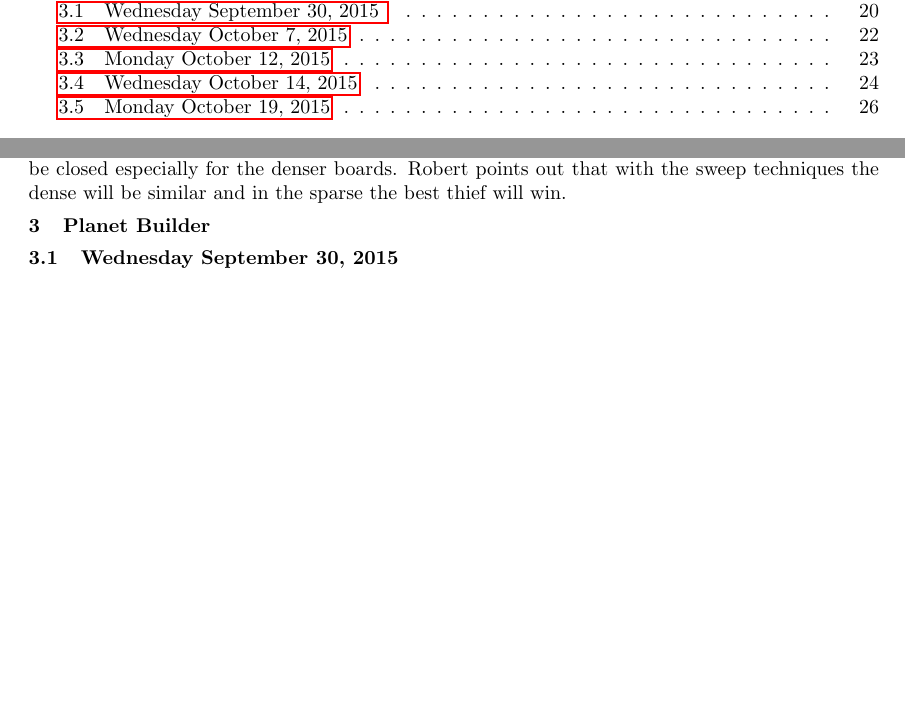
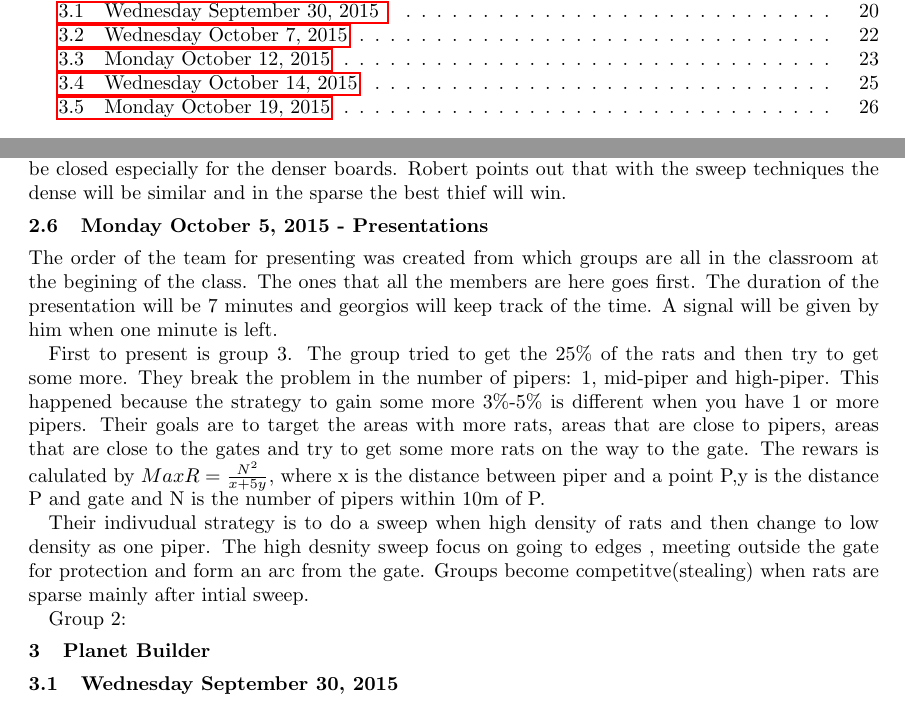
Before and after one commit to gkoloventzos/w4444_report, a LaTeX document (report.tex, which reads project1.tex): two parts of pages 2 and 20 of 39, joined at a grey line, cut so that both start at the same text, the shorter picture padded with empty space. Compiled offline with pdfLaTeX.

Commit message:
start presentations

```diff
--- a/project1.tex
+++ b/project1.tex
@@ -451,3 +451,26 @@ Tingting adds that as the configuration are known, they can put effort on them.
 Derek suggests that the corner case will give the upper hand to the teams.
 Preetam disagrees that the results will be closed especially for the denser boards.
 Robert points out that with the sweep techniques the dense will be similar and in the sparse the best thief will win.
+
+\subsection{Monday October 5, 2015 - Presentations}
+
+The order of the team for presenting was created from which groups are all in the
+classroom at the begining of the class. The ones that all the members are here
+goes first. The duration of the presentation will be 7 minutes and georgios will
+keep track of the time. A signal will be given by him when one minute is left.
+
+First to present is group 3.
+The group tried to get the 25\% of the rats and then try to get some more. They
+break the problem in the number of pipers: 1, mid-piper and high-piper. This
+happened because the strategy to gain some more 3\%-5\% is different when you
+have 1 or more pipers. Their goals are to target the areas with more rats, areas
+that are close to pipers, areas that are close to the gates and try to get some
+more rats on the way to the gate. The rewars is calulated by $Max R = \frac{N^2}{x+5y}$, where x is the distance between piper and a point P,y is the distance
+P and gate and N is the number of pipers within 10m of P.
+
+Their indivudual strategy is to do a sweep when high density of rats and then
+change to low density as one piper. The high desnity sweep focus on going to edges
+, meeting outside the gate for protection and form an arc from the gate.
+Groups become competitve(stealing) when rats are sparse mainly after intial sweep.
+
+Group 2:
```
